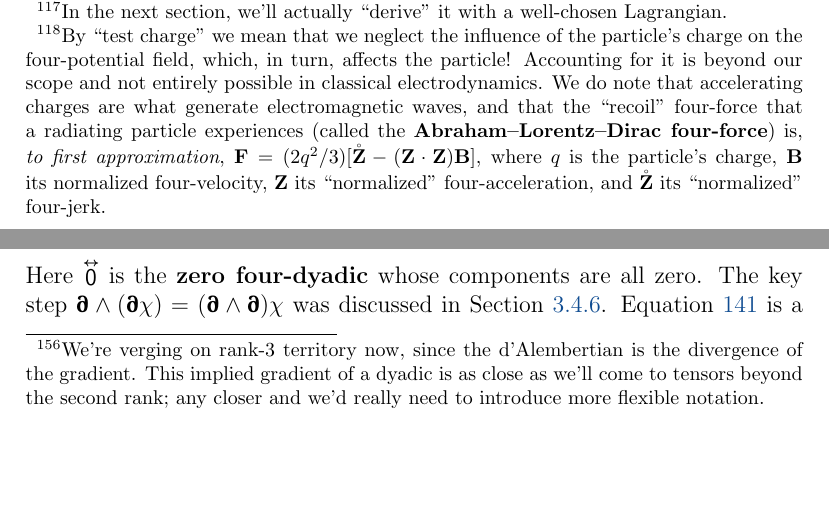
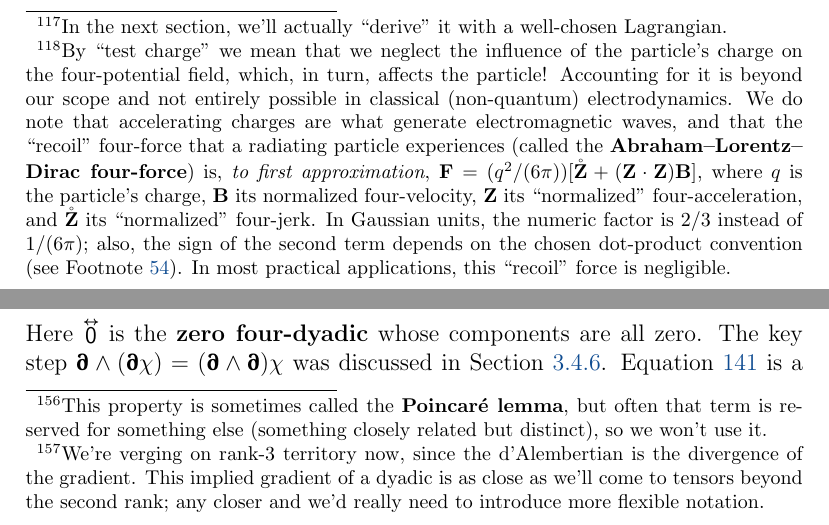
Before and after one commit to MichaelAllenWarner/relativistic-dynamics, a LaTeX document (mass-energy-equivalence.tex): two parts of pages 106 and 143 of 160, joined at a grey line, cut so that both start at the same text, the shorter picture padded with empty space. Compiled offline with pdfLaTeX.

Commit message:
correct footnote about radiaction reaction force; add note about Poincare Lemma terminology

```diff
--- a/mass-energy-equivalence.tex
+++ b/mass-energy-equivalence.tex
@@ -2513,7 +2513,7 @@ We've introduced the four-potential $\vv A = \vv A (\vv R)$ as any vector field
 \begin{equation}\label{eq:ff}
 \boxed{\vv F_{\textrm{L}} = q \, \bigl[ \vv B \mkern1mu `` \mkern-4mu \times (\partialup \times \mkern-4mu " \mkern1mu \vv A) \bigr]} \, .
 \end{equation}
-This is the physical effect that information about the four-current density's value elsewhere has on a test charge upon reaching it.\footnote{By ``test charge" we mean that we neglect the influence of the particle's charge on the four-potential field, which, in turn, affects the particle! Accounting for it is beyond our scope and not entirely possible in classical electrodynamics. We do note that accelerating charges are what generate electromagnetic waves, and that the ``recoil" four-force that a radiating particle experiences (called the \textbf{Abraham--Lorentz--Dirac four-force}) is, \emph{to first approximation}, $\vv F = (2q^2 / 3)[\mathring{\vv Z} - (\vv Z \cdot \vv Z) \vv B]$, where $q$ is the particle's charge, $\vv B$ its normalized four-velocity, $\vv Z$ its ``normalized" four-acceleration, and $\mathring{\vv Z}$ its ``normalized" four-jerk.} We call $\vv F_{\textrm{L}}$ the \textbf{Lorentz four-force}. The quantities on the right side are the particle's charge $q$, the particle's normalized four-velocity $\vv B$, and the ``value" of the four-potential field $\vv A$ at the particle's spacetime position (we're differentiating the four-potential, so its non-uniqueness doesn't matter). As we learned in Section \ref{sssec:tp}, this differential four-vector triple product is gauge-invariant and can also be written:
+This is the physical effect that information about the four-current density's value elsewhere has on a test charge upon reaching it.\footnote{By ``test charge" we mean that we neglect the influence of the particle's charge on the four-potential field, which, in turn, affects the particle! Accounting for it is beyond our scope and not entirely possible in classical (non-quantum) electrodynamics. We do note that accelerating charges are what generate electromagnetic waves, and that the ``recoil" four-force that a radiating particle experiences (called the \textbf{Abraham--Lorentz--Dirac four-force}) is, \emph{to first approximation}, $\vv F = (q^2 / (6 \pi))[\mathring{\vv Z} + (\vv Z \cdot \vv Z) \vv B]$, where $q$ is the particle's charge, $\vv B$ its normalized four-velocity, $\vv Z$ its ``normalized" four-acceleration, and $\mathring{\vv Z}$ its ``normalized" four-jerk. In Gaussian units, the numeric factor is $2/3$ instead of $1/(6 \pi)$; also, the sign of the second term depends on the chosen dot-product convention (see Footnote \ref{fn:sc}). In most practical applications, this ``recoil" force is negligible.} We call $\vv F_{\textrm{L}}$ the \textbf{Lorentz four-force}. The quantities on the right side are the particle's charge $q$, the particle's normalized four-velocity $\vv B$, and the ``value" of the four-potential field $\vv A$ at the particle's spacetime position (we're differentiating the four-potential, so its non-uniqueness doesn't matter). As we learned in Section \ref{sssec:tp}, this differential four-vector triple product is gauge-invariant and can also be written:
 \begin{equation}\label{eq:lff}
 \begin{split}
 \vv F_{\textrm{L}} &= q \, \bigl[ \partialup_{\vv A} (\vv B \cdot \vv A) - (\vv B \cdot \partialup) \vv A \bigr] \\
@@ -3565,7 +3565,7 @@ To reiterate, each member of a Hodge pair is antisymmetric and contains the same
 
 We're now in a position to appreciate that getting Equation \ref{eq:hme} ``for free" by virtue of the Faraday tensor's having the form $\partialup \wedge \vv A$ is an instance of a mathematical identity: for any four-vector field $\vv Q$, the Hodge dual of $\partialup \wedge \vv Q$ is divergenceless (i.e., $\partialup \cdot \, \star ( \partialup \wedge \vv Q ) = \textrm{\mbox{\boldmath $\emptyset$}}$). This rule is directly analogous to the divergencelessness of a curl in three-dimensional Euclidean space. Indeed, $\del \cdot \vv b = \del \cdot ( \del \times \vv a ) = 0$ is the time component of $\partialup \cdot \inlinedy{\mathsf{G}} = \textrm{\mbox{\boldmath $\emptyset$}}$, and we can even write it with the Hodge dual of the wedge product: $\del \cdot \star ( \del \wedge \vv a ) = 0$.
 
-In the language of differential forms, both of these rules can be expressed as back-to-back applications of the \textbf{exterior derivative}, which is a generalization of our ``differential wedge product" ($\partialup \wedge \text{\underline{\hspace{.6em}}}$ or $\del \wedge \text{\underline{\hspace{.6em}}}$). A fundamental property of this operator is that applying it twice causes the operand to vanish. The details are of course beyond our scope, but the basic geometric idea is that ``the boundary of a boundary is zero" (as John Wheeler famously put it), and it's related to the fact that the order of mixed partials is reversible. Another manifestation of the principle is the curl-lessness of the gradient, which can \emph{also} be written with the Hodge dual and the wedge product: $\del \times ( \del f ) = \star ( \del \wedge ( \del f ) ) = \vv 0 $. \emph{Because the order of mixed partials is reversible}, we have $\del \wedge ( \del f ) = ( \del \wedge \del ) f$ (write out the components explicitly if you need convincing), and a ``self--wedge product" like $ \del \wedge \del $ is obviously always zero ($\del \otimes \del - \del \otimes \del$). So this is a beautifully simple way to \emph{derive} the identity ${ \del \times \del f = \vv 0 }$. Naturally, the mixed-partial argument works just as well for the four-del: ${ \partialup \wedge ( \partialup f ) = ( \partialup \wedge \partialup ) f }$ vanishes.
+In the language of differential forms, both of these rules can be expressed as back-to-back applications of the \textbf{exterior derivative}, which is a generalization of our ``differential wedge product" ($\partialup \wedge \text{\underline{\hspace{.6em}}}$ or $\del \wedge \text{\underline{\hspace{.6em}}}$). A fundamental property of this operator is that applying it twice causes the operand to vanish.\footnote{This property is sometimes called the \textbf{Poincar\'e lemma}, but often that term is reserved for something else (something closely related but distinct), so we won't use it.} The details are of course beyond our scope, but the basic geometric idea is that ``the boundary of a boundary is zero" (as John Wheeler famously put it), and it's related to the fact that the order of mixed partials is reversible. Another manifestation of the principle is the curl-lessness of the gradient, which can \emph{also} be written with the Hodge dual and the wedge product: $\del \times ( \del f ) = \star ( \del \wedge ( \del f ) ) = \vv 0 $. \emph{Because the order of mixed partials is reversible}, we have $\del \wedge ( \del f ) = ( \del \wedge \del ) f$ (write out the components explicitly if you need convincing), and a ``self--wedge product" like $ \del \wedge \del $ is obviously always zero ($\del \otimes \del - \del \otimes \del$). So this is a beautifully simple way to \emph{derive} the identity ${ \del \times \del f = \vv 0 }$. Naturally, the mixed-partial argument works just as well for the four-del: ${ \partialup \wedge ( \partialup f ) = ( \partialup \wedge \partialup ) f }$ vanishes.
 
 \subsubsection{Light with Four-Dyadics}
 
```
